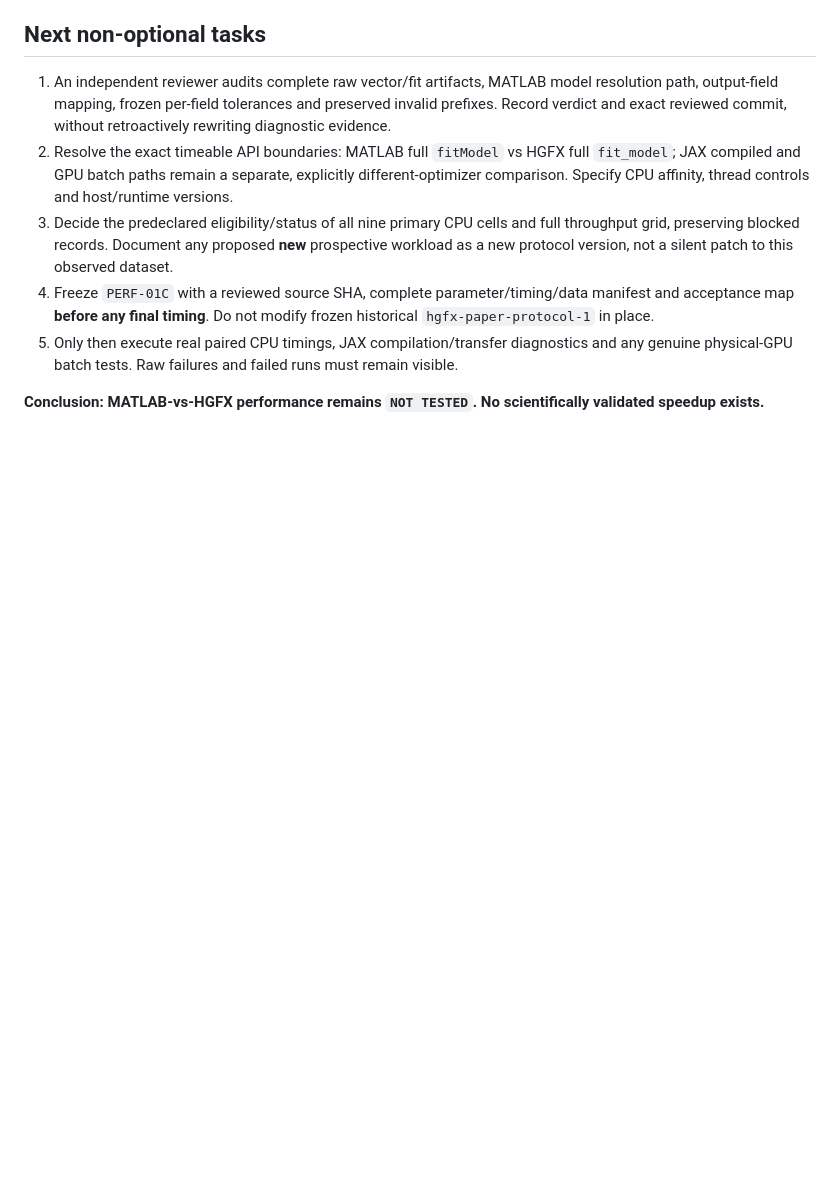
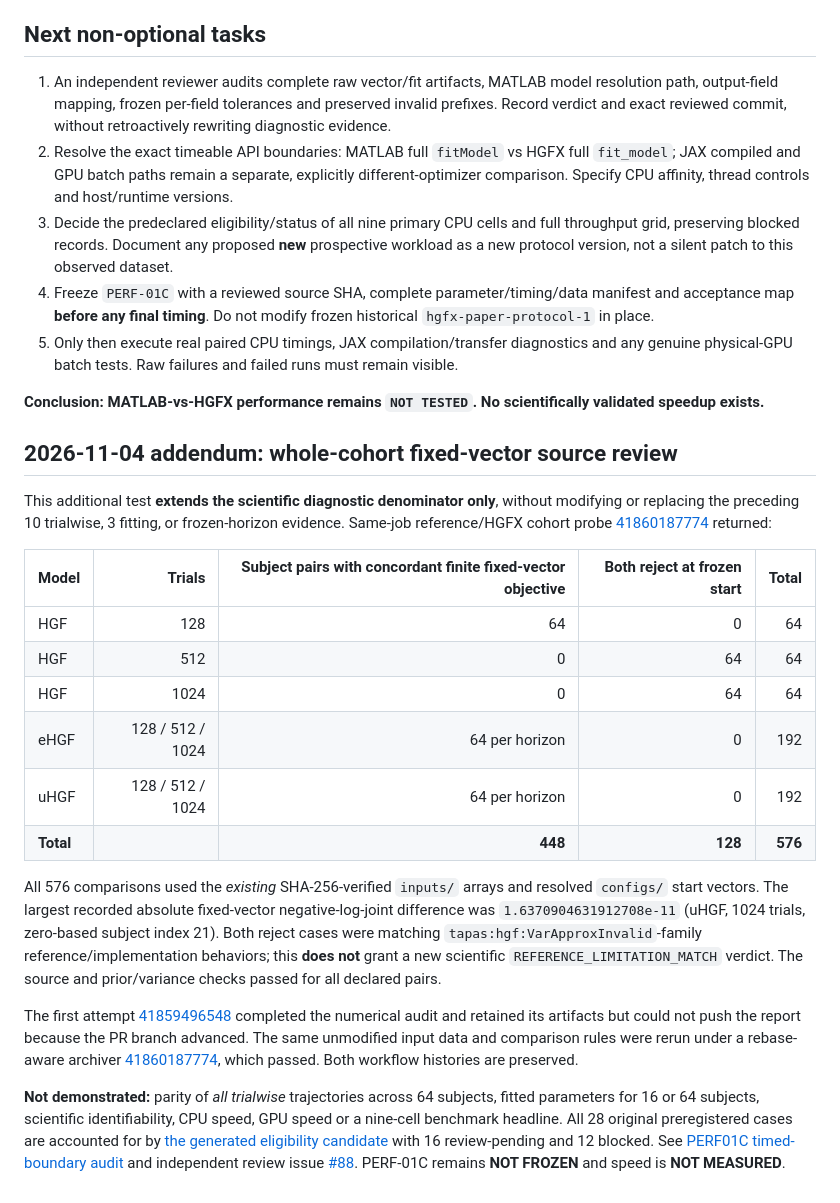
Before and after one commit to ahmadkhanloo/hgfx, a Markdown page: docs/research/PERF01D_DIAGNOSTIC_EVIDENCE_2026-11-04.md, the part around the change. Drawn GitHub-style; blank space fills up the shorter version.

Commit message:
docs(perf01): append entire 576-subject benchmark preflight denominator without changing prior evidence

```diff
--- a/docs/research/PERF01D_DIAGNOSTIC_EVIDENCE_2026-11-04.md
+++ b/docs/research/PERF01D_DIAGNOSTIC_EVIDENCE_2026-11-04.md
@@ -67,3 +67,22 @@ The first fitting diagnostic workflow [41855569387](https://github.com/ahmadkhan
 5. Only then execute real paired CPU timings, JAX compilation/transfer diagnostics and any genuine physical-GPU batch tests. Raw failures and failed runs must remain visible.
 
 **Conclusion: MATLAB-vs-HGFX performance remains `NOT TESTED`. No scientifically validated speedup exists.**
+
+## 2026-11-04 addendum: whole-cohort fixed-vector source review
+
+This additional test **extends the scientific diagnostic denominator only**, without modifying or replacing the preceding 10 trialwise, 3 fitting, or frozen-horizon evidence. Same-job reference/HGFX cohort probe [41860187774](https://github.com/ahmadkhanloo/hgfx/actions/runs/41860187774) returned:
+
+| Model | Trials | Subject pairs with concordant finite fixed-vector objective | Both reject at frozen start | Total |
+|---|---:|---:|---:|---:|
+| HGF | 128 | 64 | 0 | 64 |
+| HGF | 512 | 0 | 64 | 64 |
+| HGF | 1024 | 0 | 64 | 64 |
+| eHGF | 128 / 512 / 1024 | 64 per horizon | 0 | 192 |
+| uHGF | 128 / 512 / 1024 | 64 per horizon | 0 | 192 |
+| **Total** | | **448** | **128** | **576** |
+
+All 576 comparisons used the *existing* SHA-256-verified `inputs/` arrays and resolved `configs/` start vectors. The largest recorded absolute fixed-vector negative-log-joint difference was `1.6370904631912708e-11` (uHGF, 1024 trials, zero-based subject index 21). Both reject cases were matching `tapas:hgf:VarApproxInvalid`-family reference/implementation behaviors; this **does not** grant a new scientific `REFERENCE_LIMITATION_MATCH` verdict. The source and prior/variance checks passed for all declared pairs.
+
+The first attempt [41859496548](https://github.com/ahmadkhanloo/hgfx/actions/runs/41859496548) completed the numerical audit and retained its artifacts but could not push the report because the PR branch advanced. The same unmodified input data and comparison rules were rerun under a rebase-aware archiver [41860187774](https://github.com/ahmadkhanloo/hgfx/actions/runs/41860187774), which passed. Both workflow histories are preserved.
+
+**Not demonstrated:** parity of *all trialwise* trajectories across 64 subjects, fitted parameters for 16 or 64 subjects, scientific identifiability, CPU speed, GPU speed or a nine-cell benchmark headline. All 28 original preregistered cases are accounted for by [the generated eligibility candidate](../../benchmarks/runtime_v1/eligibility_candidates/trialwise41854644533_fit41855647245_cohort41860187774.json) with 16 review-pending and 12 blocked. See [PERF01C timed-boundary audit](PERF01C_TIMED_BOUNDARY_AUDIT_2026-11-04.md) and independent review issue [#88](https://github.com/ahmadkhanloo/hgfx/issues/88). PERF-01C remains **NOT FROZEN** and speed is **NOT MEASURED**.
```
